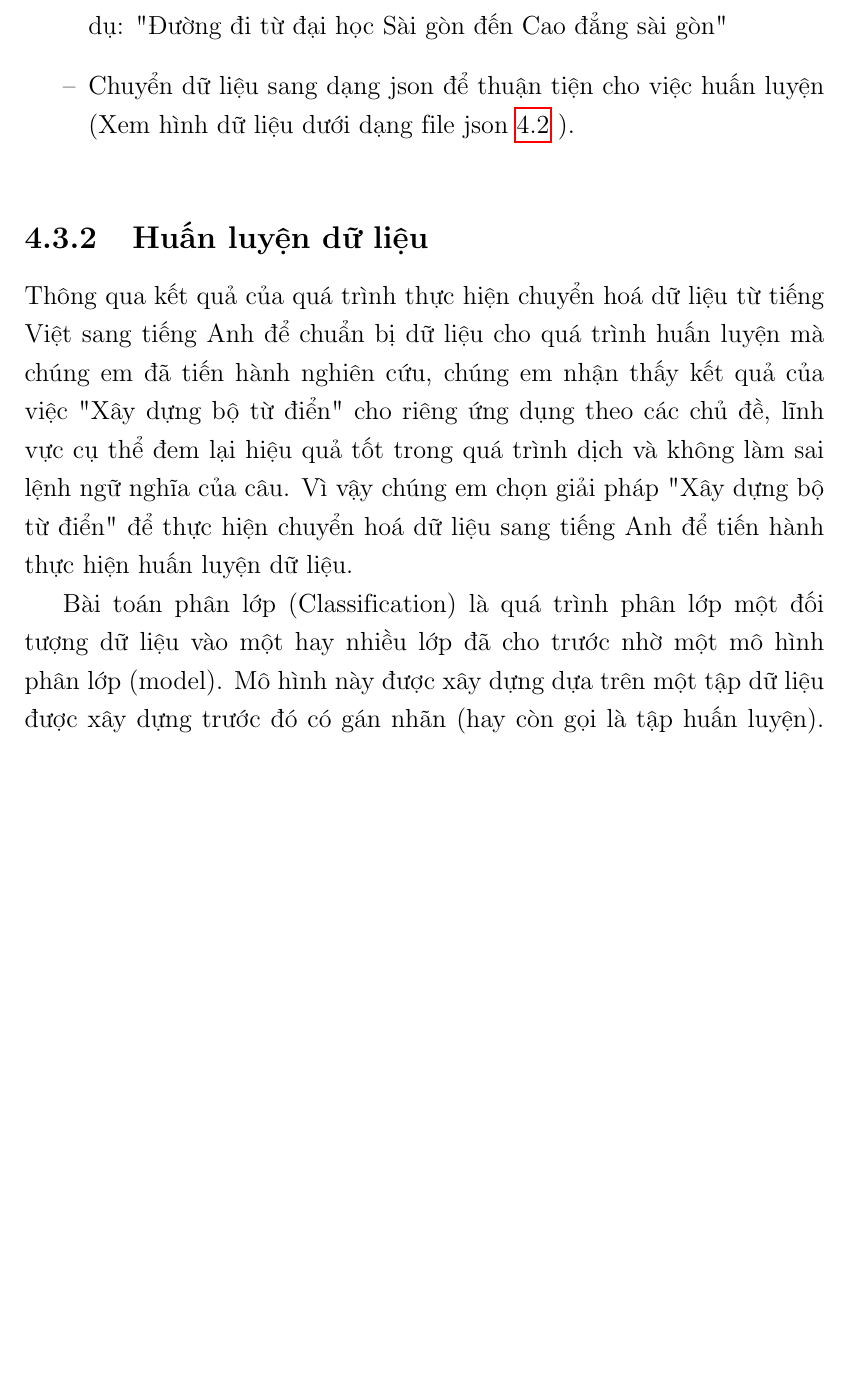
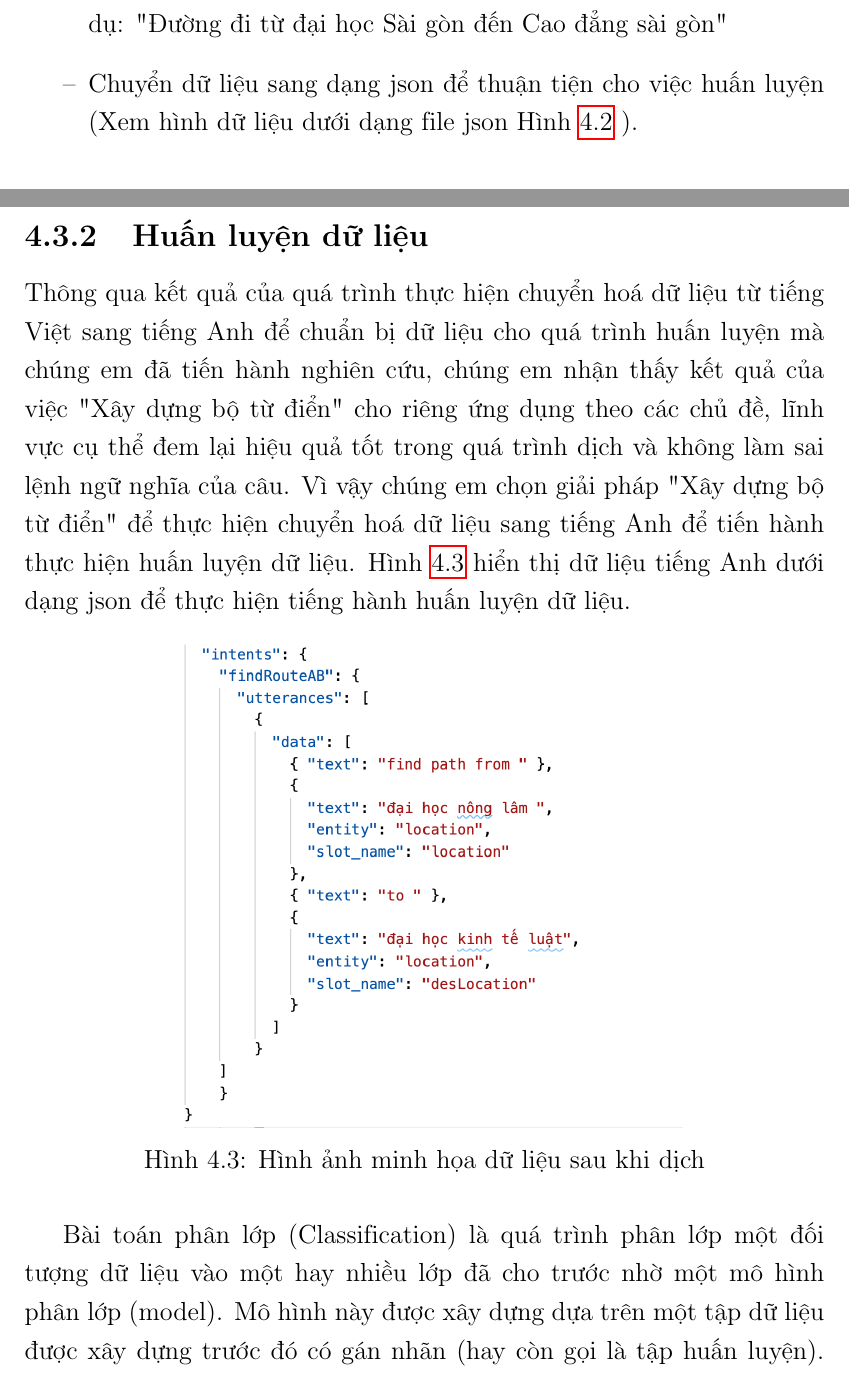
Before and after one commit to myduyenn218/Report_KL_2021, a LaTeX document (KL_2021_17130045.tex, which reads Chapter4/chapter4.tex): part of page 68 of 86 before the commit and two parts of pages 67 and 68 of 85 after it, the two joined at a grey line, cut so that both start at the same text, the shorter picture padded with empty space. Compiled offline with pdfLaTeX.

Commit message:
add img kết quả huấn luyện

```diff
--- a/Chapter4/chapter4.tex
+++ b/Chapter4/chapter4.tex
@@ -105,5 +105,5 @@ Trong đó, mỗi intent gồm 20 câu huấn luyện và 10 câu để kiểm t
 
 \begin{itemize}
     \item[--] Tạo dữ liệu trên file txt. Với intent "findRouteAB" ta có câu ví dụ: "Đường đi từ đại học Sài gòn đến Cao đẳng sài gòn"
-    \item[--] Chuyển dữ liệu sang dạng json để thuận tiện cho việc huấn luyện (Xem hình dữ liệu dưới dạng file json \ref{fig:data-train-json} ).
+    \item[--] Chuyển dữ liệu sang dạng json để thuận tiện cho việc huấn luyện (Xem hình dữ liệu dưới dạng file json Hình \ref{fig:data-train-json} ).
 \end{itemize}
@@ -116,7 +116,14 @@ Trong đó, mỗi intent gồm 20 câu huấn luyện và 10 câu để kiểm t
 
 \subsection{Huấn luyện dữ liệu}
 
-Thông qua kết quả của quá trình thực hiện chuyển hoá dữ liệu từ tiếng Việt sang tiếng Anh để chuẩn bị dữ liệu cho quá trình huấn luyện mà chúng em đã tiến hành nghiên cứu, chúng em nhận thấy kết quả của việc "Xây dựng bộ từ điển" cho riêng ứng dụng theo các chủ đề, lĩnh vực cụ thể đem lại hiệu quả tốt trong quá trình dịch và không làm sai lệnh ngữ nghĩa của câu. Vì vậy chúng em chọn giải pháp "Xây dựng bộ từ điển" để thực hiện chuyển hoá dữ liệu sang tiếng Anh để tiến hành thực hiện huấn luyện dữ liệu.
+Thông qua kết quả của quá trình thực hiện chuyển hoá dữ liệu từ tiếng Việt sang tiếng Anh để chuẩn bị dữ liệu cho quá trình huấn luyện mà chúng em đã tiến hành nghiên cứu, chúng em nhận thấy kết quả của việc "Xây dựng bộ từ điển" cho riêng ứng dụng theo các chủ đề, lĩnh vực cụ thể đem lại hiệu quả tốt trong quá trình dịch và không làm sai lệnh ngữ nghĩa của câu. Vì vậy chúng em chọn giải pháp "Xây dựng bộ từ điển" để thực hiện chuyển hoá dữ liệu sang tiếng Anh để tiến hành thực hiện huấn luyện dữ liệu. Hình \ref{fig:data-train-en} hiển thị dữ liệu tiếng Anh dưới dạng json để thực hiện tiếng hành huấn luyện dữ liệu.
+
+\begin{figure}[H]
+    \centering
+    \includegraphics[width=10cm]{images/Data-train-ex.png}
+    \caption{Hình ảnh minh họa dữ liệu sau khi dịch}
+    \label{fig:data-train-en}
+\end{figure}
 
 Bài toán phân lớp (Classification) là quá trình phân lớp một đối tượng dữ liệu vào một hay nhiều lớp đã cho trước nhờ một mô hình phân lớp (model). Mô hình này được xây dựng dựa trên một tập dữ liệu được xây dựng trước đó có gán nhãn (hay còn gọi là tập huấn luyện). Quá trình phân lớp là quá trình gán nhãn cho đối tượng dữ liệu.
 
```
Also changed, not shown: images/Data-train-ex.png (added), images/Diagram-longest-word.png, Chapter4/chapter4.tex (2 more changed lines).
